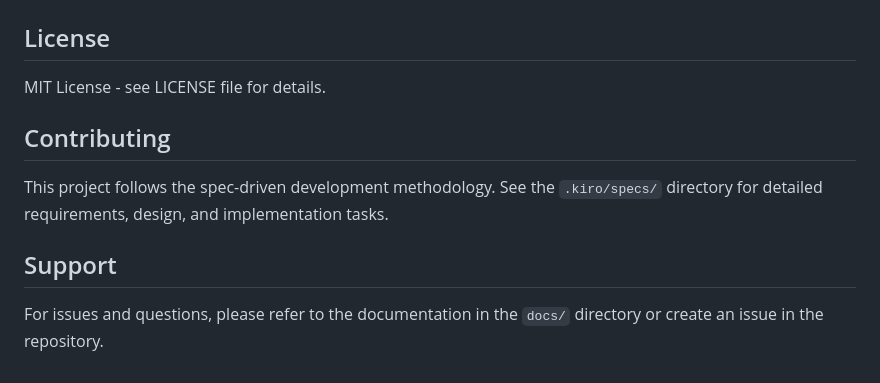
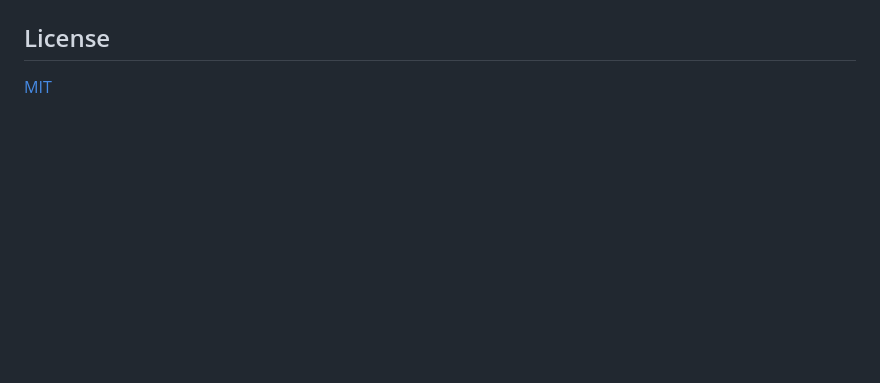
Before and after one commit to teamzork/metrona, a Markdown page: README.md, the part around one of its changes. Rendered like a GitHub page; blank space fills up the shorter version.

```diff
--- a/README.md
+++ b/README.md
@@ -104,12 +98,4 @@ The system uses a YAML configuration file (typically at `/etc/analytics/config.y
 
 ## License
 
-MIT License - see LICENSE file for details.
-
-## Contributing
-
-This project follows the spec-driven development methodology. See the `.kiro/specs/` directory for detailed requirements, design, and implementation tasks.
-
-## Support
-
-For issues and questions, please refer to the documentation in the `docs/` directory or create an issue in the repository.
+[MIT](LICENSE)
```
Also changed, not shown: other parts of README.md (+77 -83 lines), Docs/setup.md (+118 -65 lines), Docs/user-guide.md (added, +148 -0 lines), Docs/images/all-sites.png (added), Docs/images/site.png (added), 3 other files.
